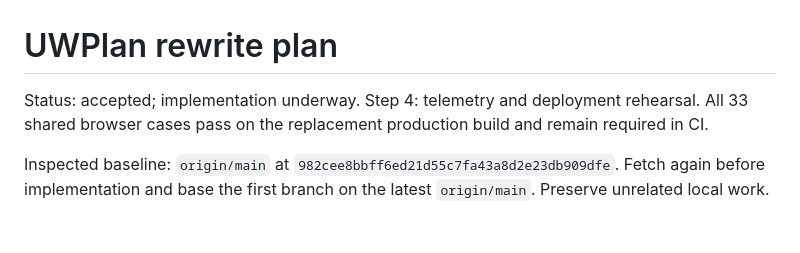
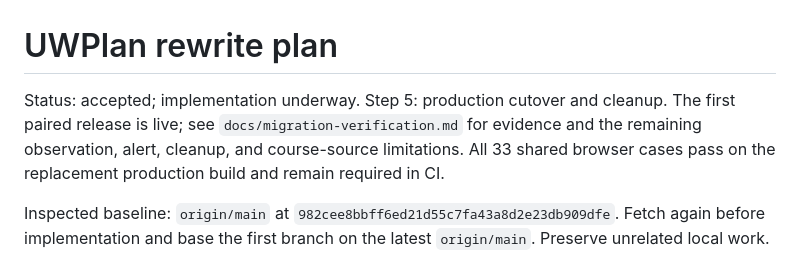
Before and after one commit to pl3lee/uwplan, a Markdown page: docs/rewrite-plan.md, the part around the change. GitHub-like rendering; blank space fills up the shorter version.

```diff
--- a/docs/rewrite-plan.md
+++ b/docs/rewrite-plan.md
@@ -1,6 +1,8 @@
 # UWPlan rewrite plan
 
-Status: accepted; implementation underway. Step 4: telemetry and deployment rehearsal.
+Status: accepted; implementation underway. Step 5: production cutover and cleanup.
+The first paired release is live; see `docs/migration-verification.md` for evidence
+and the remaining observation, alert, cleanup, and course-source limitations.
 All 33 shared browser cases pass on the replacement production build and remain required in CI.
 
 Inspected baseline: `origin/main` at `982cee8bbff6ed21d55c7fa43a8d2e23db909dfe`.
```
Also changed, not shown: docs/behavior-parity.md (+11 -10 lines), docs/migration-verification.md (added, +89 -0 lines).
